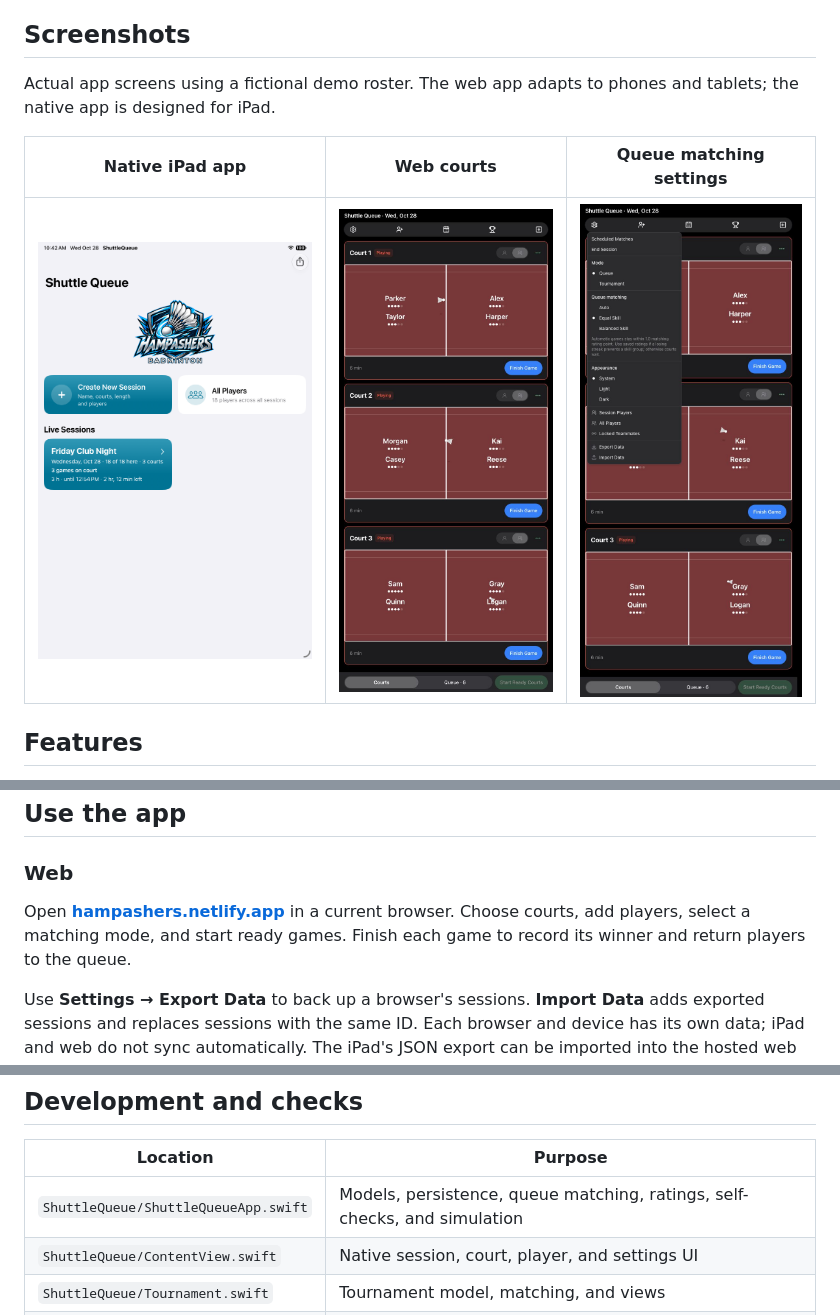
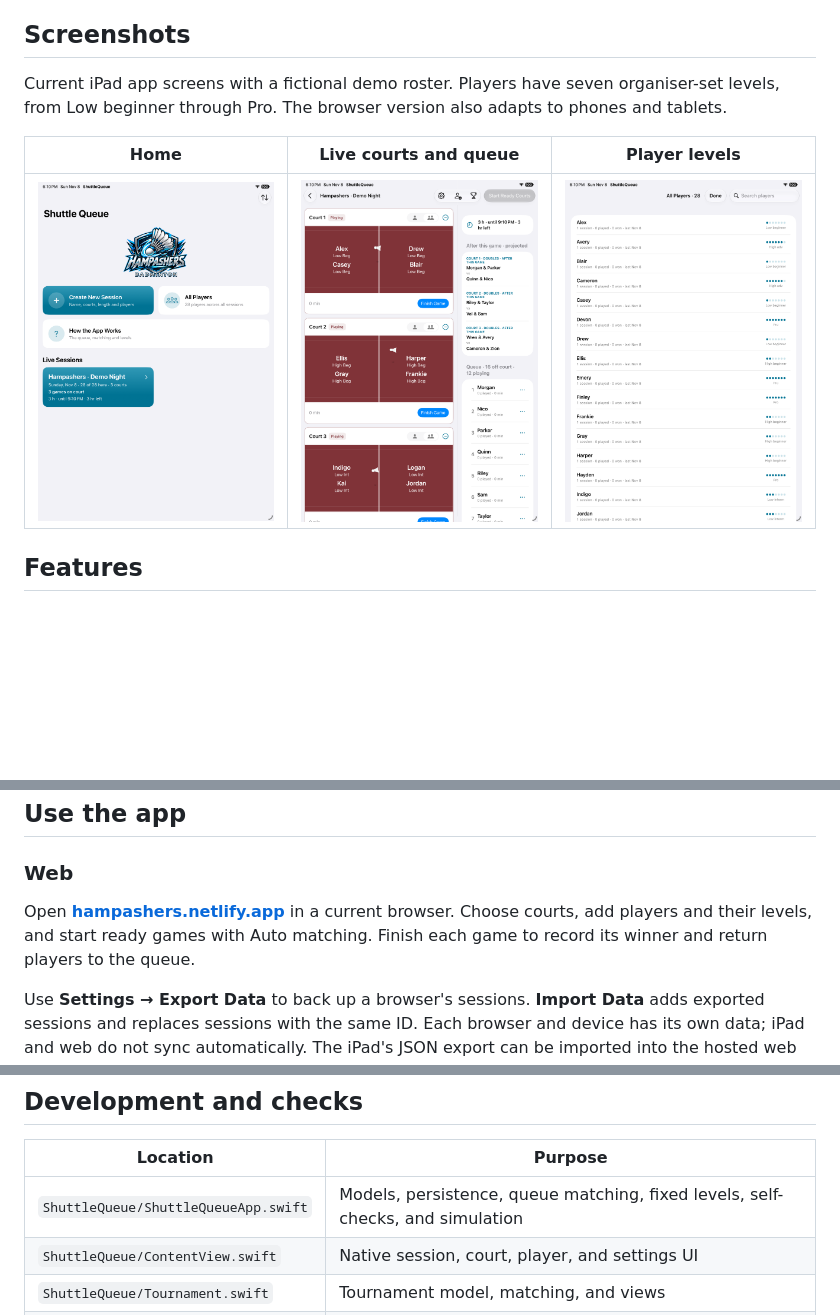
Before and after one commit to blueratdota/badminton-queue-app, a Markdown page: README.md, 3 parts joined by grey strips. GitHub-like rendering; pictures changed too: docs/screenshots/ipad-courts.png (added), docs/screenshots/ipad-home.png, docs/screenshots/ipad-levels.png (added); blank space fills up the shorter version.

Commit message:
Refresh repository screenshots and app description

```diff
--- a/README.md
+++ b/README.md
@@ -6,11 +6,11 @@ Run a badminton club night without juggling a paper queue. Shuttle Queue manages
 
 ## Screenshots
 
-Actual app screens using a fictional demo roster. The web app adapts to phones and tablets; the native app is designed for iPad.
+Current iPad app screens with a fictional demo roster. Players have seven organiser-set levels, from Low beginner through Pro. The browser version also adapts to phones and tablets.
 
-| Native iPad app | Web courts | Queue matching settings |
+| Home | Live courts and queue | Player levels |
 | --- | --- | --- |
-| <img src="docs/screenshots/ipad-home.png" width="320" alt="Shuttle Queue on iPad showing session creation, All Players, and a live three-court demo session"> | <img src="docs/screenshots/web-courts.jpg" width="260" alt="Web dashboard showing three doubles games in progress with demo players"> | <img src="docs/screenshots/web-matching.jpg" width="260" alt="Web settings with Auto, Equal Skill, and Balanced Skill matching choices"> |
+| <img src="docs/screenshots/ipad-home.png" width="320" alt="Shuttle Queue Home with session creation, All Players, How the App Works, and a demo club night"> | <img src="docs/screenshots/ipad-courts.png" width="320" alt="Three doubles courts playing with the Auto queue and named player levels"> | <img src="docs/screenshots/ipad-levels.png" width="320" alt="All Players showing fictional players across the seven fixed levels"> |
 
 ## Features
 
@@ -37,7 +37,7 @@ See [RULES.md](RULES.md) for the complete behavior and tunable values.
 
 ### Web
 
-Open **[hampashers.netlify.app](https://hampashers.netlify.app)** in a current browser. Choose courts, add players, select a matching mode, and start ready games. Finish each game to record its winner and return players to the queue.
+Open **[hampashers.netlify.app](https://hampashers.netlify.app)** in a current browser. Choose courts, add players and their levels, and start ready games with Auto matching. Finish each game to record its winner and return players to the queue.
 
 Use **Settings → Export Data** to back up a browser's sessions. **Import Data** adds exported sessions and replaces sessions with the same ID. Each browser and device has its own data; iPad and web do not sync automatically. The iPad's JSON export can be imported into the hosted web app.
 
@@ -77,7 +77,7 @@ Free Apple development signing expires after seven days. The app shows its signi
 
 | Location | Purpose |
 | --- | --- |
-| `ShuttleQueue/ShuttleQueueApp.swift` | Models, persistence, queue matching, ratings, self-checks, and simulation |
+| `ShuttleQueue/ShuttleQueueApp.swift` | Models, persistence, queue matching, fixed levels, self-checks, and simulation |
 | `ShuttleQueue/ContentView.swift` | Native session, court, player, and settings UI |
 | `ShuttleQueue/Tournament.swift` | Tournament model, matching, and views |
 | `web/index.html` | Standalone browser app and matching engine |
```
